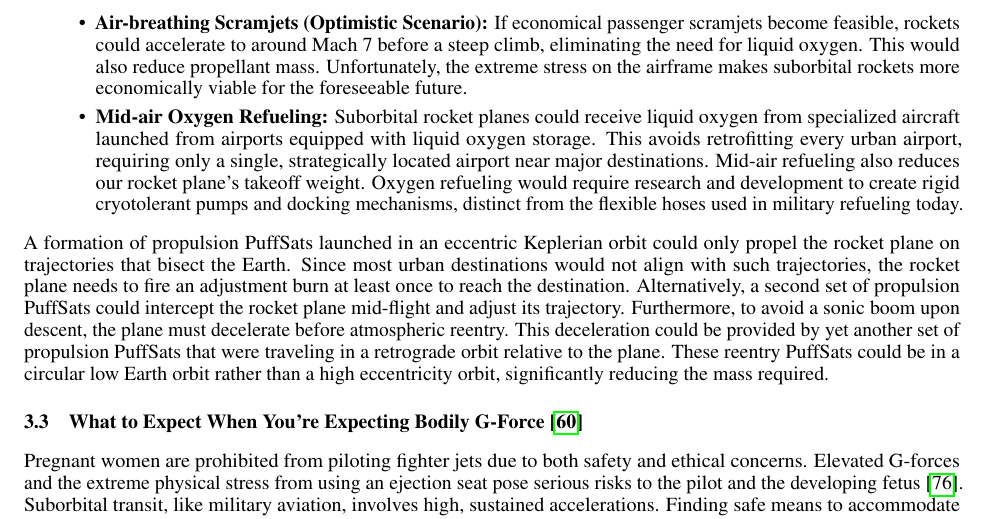
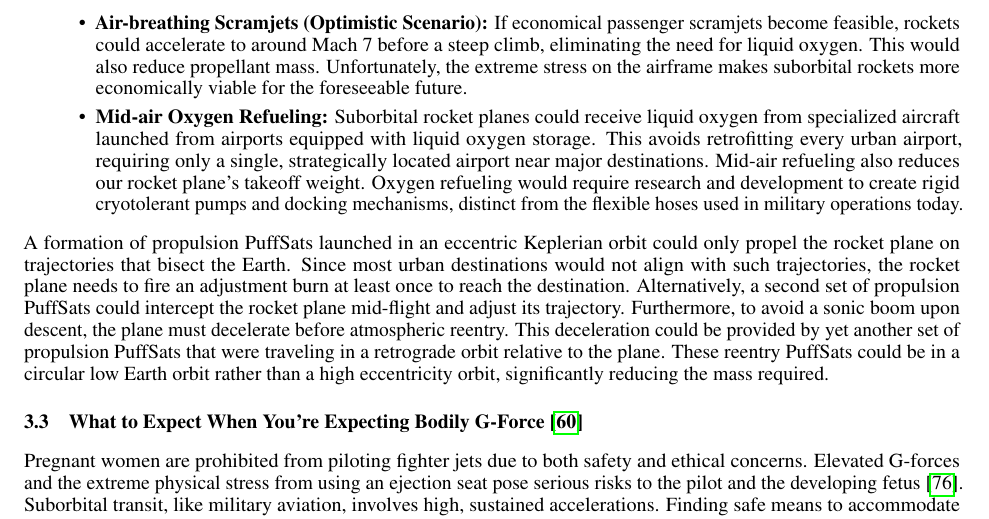
Before and after one commit to katzseth22202/Balloon-Pulse-Propulsion, a LaTeX paper (templateArxiv.tex): part of page 15 of 37, cut so that both start at the same text. Compiled offline with pdfLaTeX.

Commit message:
Updates from Overleaf

```diff
--- a/templateArxiv.tex
+++ b/templateArxiv.tex
@@ -335,7 +335,7 @@ A suborbital rocket plane offers a more practical alternative. To reach orbit, t
 However, two solutions address the liquid oxygen challenge:
 \begin{itemize}
 \item \textbf{Air-breathing Scramjets (Optimistic Scenario):} If economical passenger scramjets become feasible, rockets could accelerate to around Mach 7 before a steep climb, eliminating the need for liquid oxygen. This would also reduce propellant mass. Unfortunately, the extreme stress on the airframe makes suborbital rockets more economically viable for the foreseeable future.
-\item \textbf{Mid-air Oxygen Refueling:} Suborbital rocket planes could receive liquid oxygen from specialized aircraft launched from airports equipped with liquid oxygen storage. This avoids retrofitting every urban airport, requiring only a single, strategically located airport near major destinations.   Mid-air refueling also reduces our rocket plane's takeoff weight.  Oxygen refueling would require research and development to create rigid cryotolerant pumps and docking mechanisms, distinct from the flexible hoses used in military refueling today.
+\item \textbf{Mid-air Oxygen Refueling:} Suborbital rocket planes could receive liquid oxygen from specialized aircraft launched from airports equipped with liquid oxygen storage. This avoids retrofitting every urban airport, requiring only a single, strategically located airport near major destinations.   Mid-air refueling also reduces our rocket plane's takeoff weight.  Oxygen refueling would require research and development to create rigid cryotolerant pumps and docking mechanisms, distinct from the flexible hoses used in military operations today.
 \end{itemize}
 
 A formation of propulsion PuffSats launched in an eccentric Keplerian orbit could only propel the  rocket plane on trajectories that bisect the Earth. Since most urban destinations would not align with such trajectories, the rocket plane needs to fire an adjustment burn at least once to reach the destination. Alternatively, a second set of propulsion PuffSats could intercept the rocket plane mid-flight and adjust its trajectory. Furthermore, to avoid a sonic boom upon descent, the plane must decelerate before atmospheric reentry. This deceleration could be provided by yet another set of propulsion PuffSats that were traveling in a retrograde orbit relative to the plane. These reentry PuffSats could be in a circular low Earth orbit rather than a high eccentricity orbit, significantly reducing the mass required.
```
